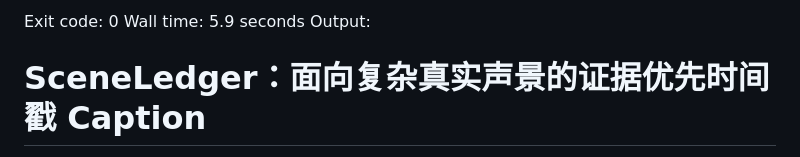
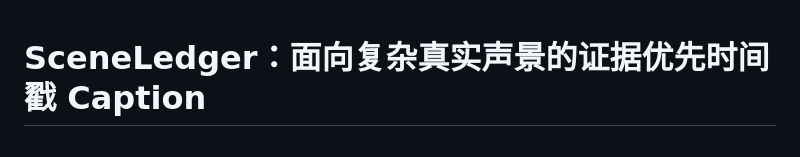
Before and after one commit to Anachronism-N/complex-audio-caption, a Markdown page: docs/02_sceneledger_idea.md, the part around the change. GitHub-like rendering.

Commit message:
fix: sync clean UTF-8 content for docs/02_sceneledger_idea.md

```diff
--- a/docs/02_sceneledger_idea.md
+++ b/docs/02_sceneledger_idea.md
@@ -1,6 +1,3 @@
-Exit code: 0
-Wall time: 5.9 seconds
-Output:
 # SceneLedger：面向复杂真实声景的证据优先时间戳 Caption
 
 > 更新说明：本文保留 SceneLedger 的总体任务与早期 event-ledger 论证；显式教师分轨、隐式 track/event 两级 slots、未知 source count、专家 caption 和受限 LLM 重写的实现级定义见 [08_hybrid_track_event_idea.md](08_hybrid_track_event_idea.md)。
```
